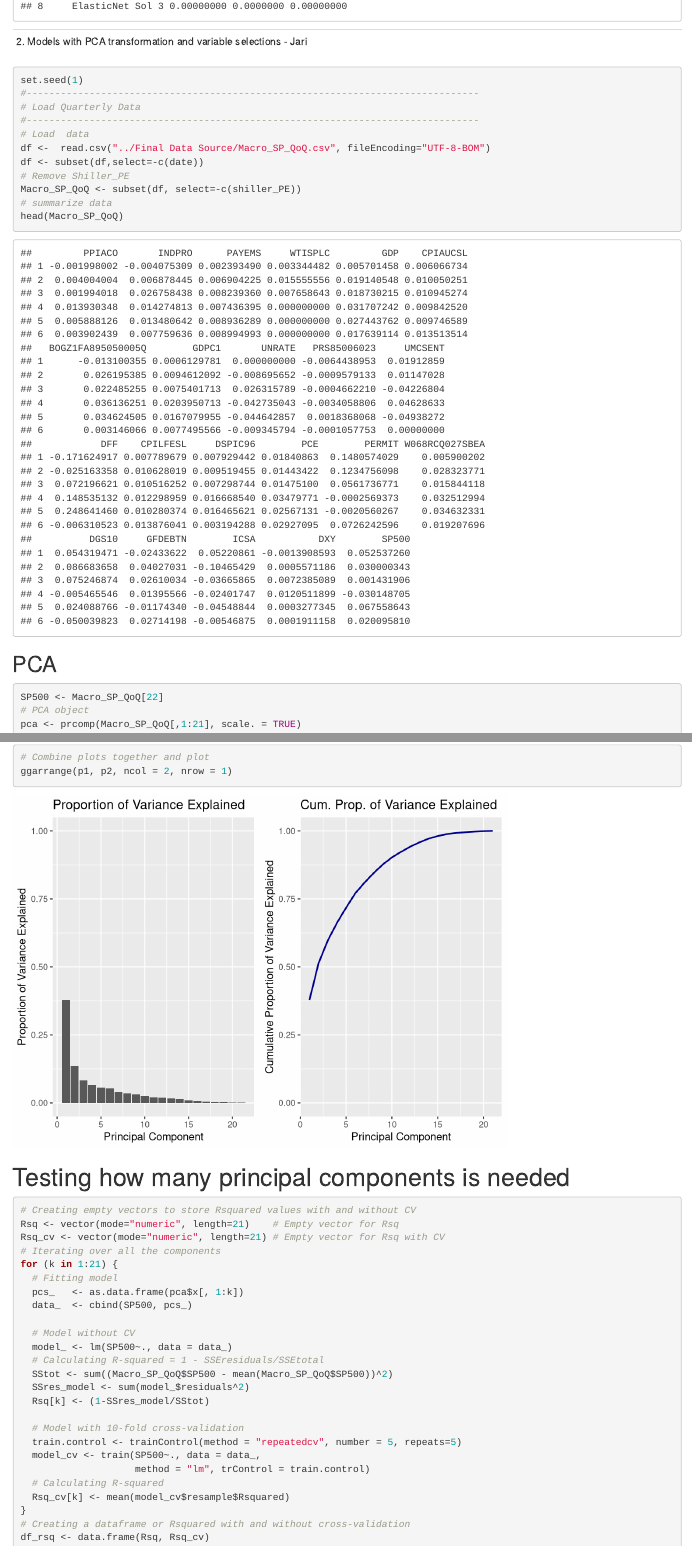
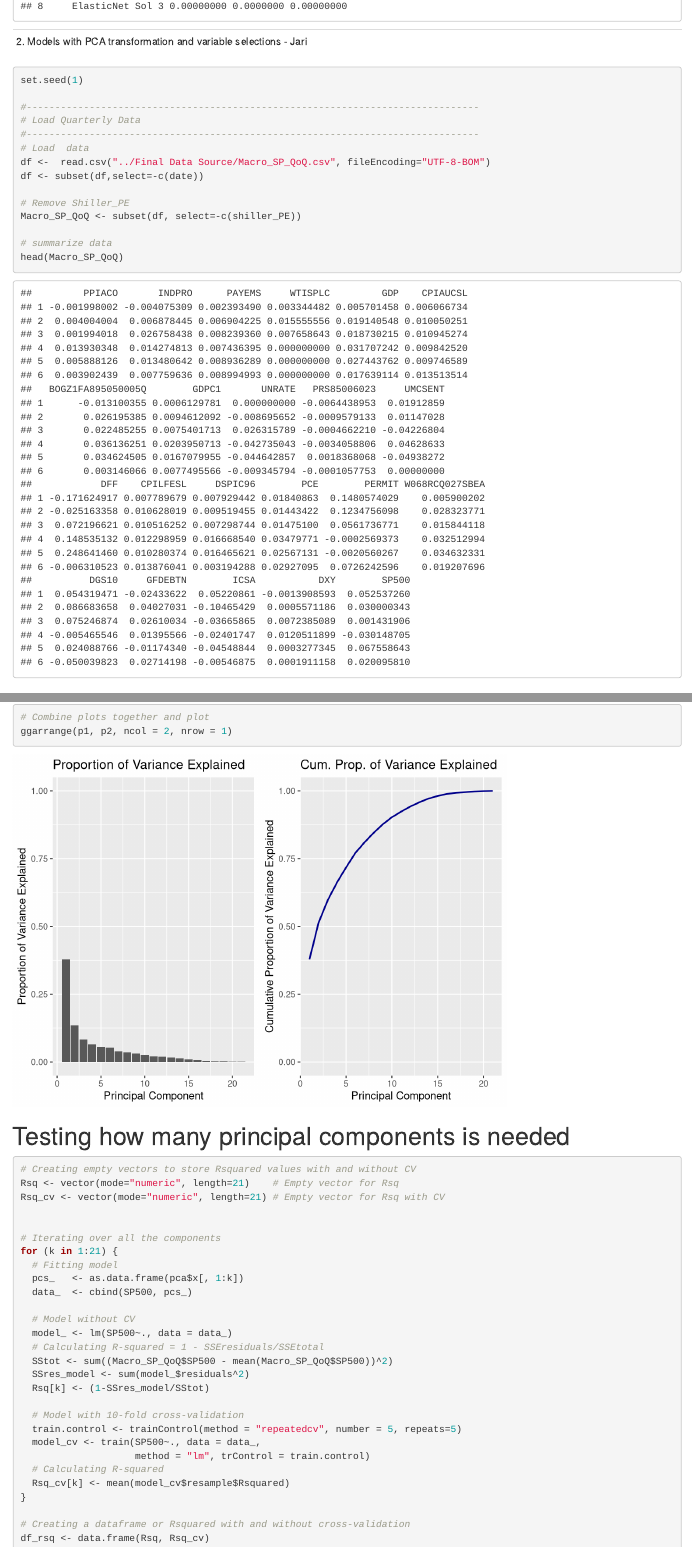
Before and after one commit to MGT-6203-Edx-Summer-2022/Team-11, an R Markdown document (Deliverables/Phase 4/Final Code/QoQ.Rmd): the page in a window 1100 px wide, from 5170 px down, and a second part further down, joined at a grey line. Rendered offline with R 4.5, knitr and Pandoc, with nearby package versions; some code elsewhere in the file could not run offline.

Commit message:
Update QoQ.Rmd

````diff
--- a/Deliverables/Phase 4/Final Code/QoQ.Rmd
+++ b/Deliverables/Phase 4/Final Code/QoQ.Rmd
@@ -551,17 +550,20 @@ print(df)
 2. Models with PCA transformation and variable selections - Jari
 --------------------------------
 
-```{r libraries and data}
+```{r data}
 
 set.seed(1)
+
 #-------------------------------------------------------------------------------
 # Load Quarterly Data
 #-------------------------------------------------------------------------------
 # Load  data
 df <-  read.csv("../Final Data Source/Macro_SP_QoQ.csv", fileEncoding="UTF-8-BOM")
 df <- subset(df,select=-c(date))
+
 # Remove Shiller_PE
 Macro_SP_QoQ <- subset(df, select=-c(shiller_PE))
+
 # summarize data
 head(Macro_SP_QoQ)
 ```
````
Also changed, not shown: Deliverables/Phase 4/Final Code/QoQ.Rmd (80 more changed lines).
